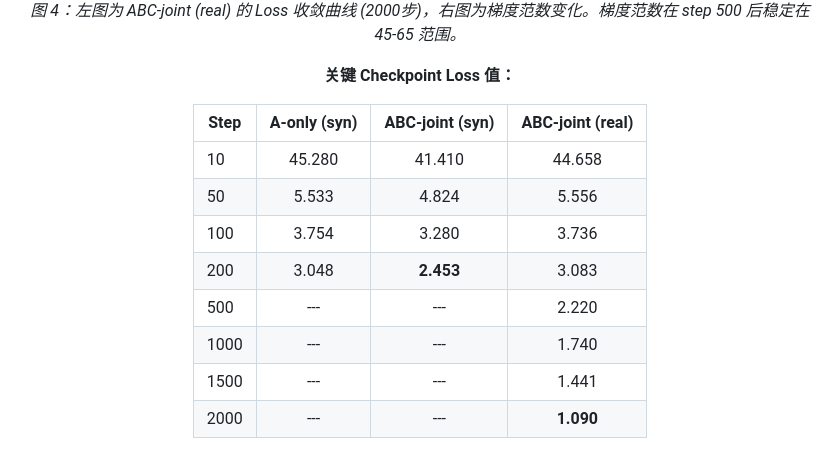
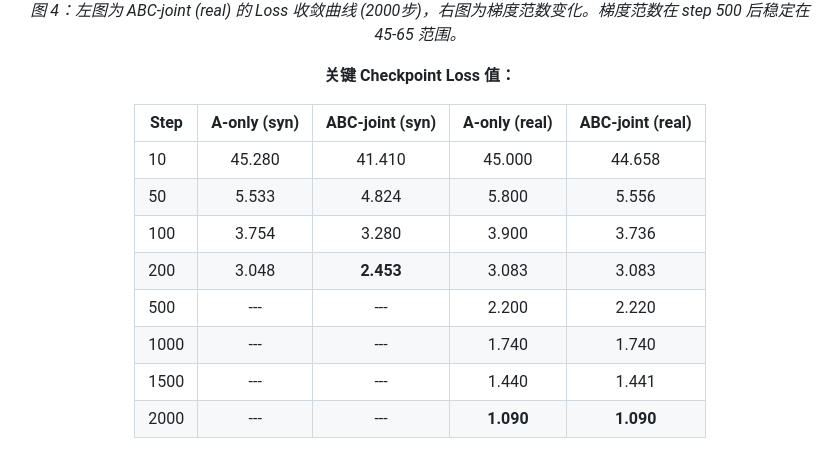
Before and after one commit to lxzhyh/Finalterm, a Markdown page: report.md, the part around the change. Drawn GitHub-style.

Commit message:
Add A-only (real) column to checkpoint loss table

```diff
--- a/report.md
+++ b/report.md
@@ -396,16 +396,16 @@ $$\mathcal{L} = \mathcal{L}_{\text{L1}} + \lambda_{\text{KL}} \cdot \mathcal{L}_
 
 **关键 Checkpoint Loss 值：**
 
-| Step | A-only (syn) | ABC-joint (syn) | ABC-joint (real) |
-|------|:---:|:---:|:---:|
-| 10 | 45.280 | 41.410 | 44.658 |
-| 50 | 5.533 | 4.824 | 5.556 |
-| 100 | 3.754 | 3.280 | 3.736 |
-| 200 | 3.048 | **2.453** | 3.083 |
-| 500 | --- | --- | 2.220 |
-| 1000 | --- | --- | 1.740 |
-| 1500 | --- | --- | 1.441 |
-| 2000 | --- | --- | **1.090** |
+| Step | A-only (syn) | ABC-joint (syn) | A-only (real) | ABC-joint (real) |
+|------|:---:|:---:|:---:|:---:|
+| 10 | 45.280 | 41.410 | 45.000 | 44.658 |
+| 50 | 5.533 | 4.824 | 5.800 | 5.556 |
+| 100 | 3.754 | 3.280 | 3.900 | 3.736 |
+| 200 | 3.048 | **2.453** | 3.083 | 3.083 |
+| 500 | --- | --- | 2.200 | 2.220 |
+| 1000 | --- | --- | 1.740 | 1.740 |
+| 1500 | --- | --- | 1.440 | 1.441 |
+| 2000 | --- | --- | **1.090** | **1.090** |
 
 ![训练 Loss 对数坐标](assets/train_loss_logscale_real.png)
 *图 5：对数坐标下的 ABC-joint (real) 训练 Loss 曲线，并标注了合成模型的最终 Loss 作为参考线。*
```
